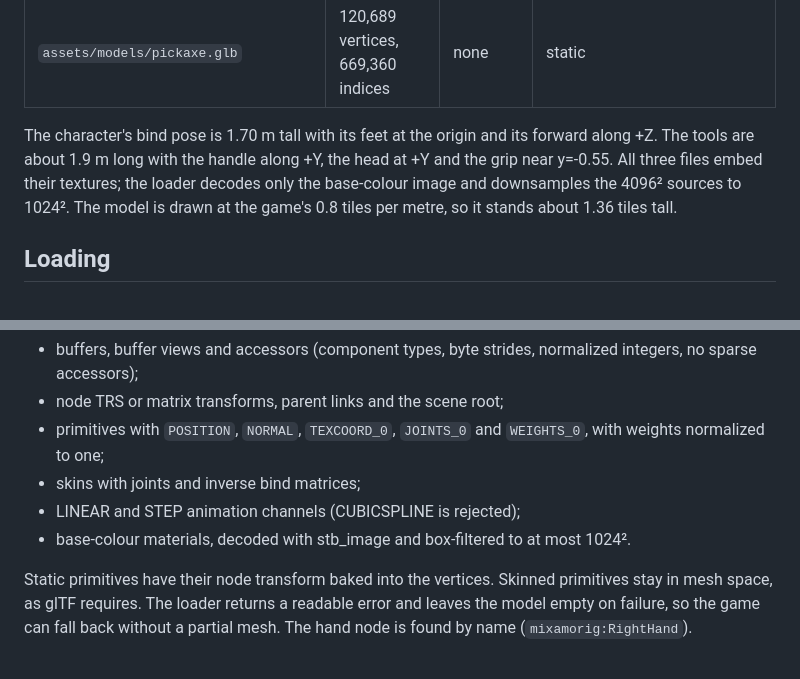
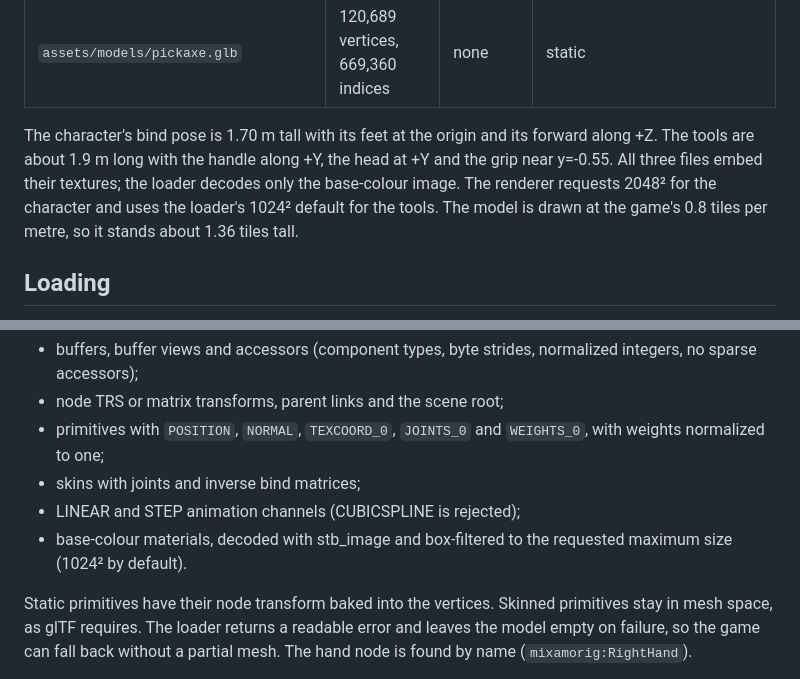
Before and after one commit to mariajunqueiramirandas-cpu/zillions, a Markdown page: docs/plague-doctor.md, 2 parts joined by grey strips. GitHub-like rendering.

```diff
--- a/docs/plague-doctor.md
+++ b/docs/plague-doctor.md
@@ -20,9 +20,9 @@ as the reference rig for the painted sprite path; see
 The character's bind pose is 1.70 m tall with its feet at the origin and its
 forward along +Z. The tools are about 1.9 m long with the handle along +Y, the
 head at +Y and the grip near y=-0.55. All three files embed their textures; the
-loader decodes only the base-colour image and downsamples the 4096² sources to
-1024². The model is drawn at the game's 0.8 tiles per metre, so it stands about
-1.36 tiles tall.
+loader decodes only the base-colour image. The renderer requests 2048² for the
+character and uses the loader's 1024² default for the tools. The model is drawn
+at the game's 0.8 tiles per metre, so it stands about 1.36 tiles tall.
 
 ## Loading
 
@@ -36,8 +36,8 @@ keeps the subset the game needs:
   `WEIGHTS_0`, with weights normalized to one;
 - skins with joints and inverse bind matrices;
 - LINEAR and STEP animation channels (CUBICSPLINE is rejected);
-- base-colour materials, decoded with stb_image and box-filtered to at most
-  1024².
+- base-colour materials, decoded with stb_image and box-filtered to the
+  requested maximum size (1024² by default).
 
 Static primitives have their node transform baked into the vertices. Skinned
 primitives stay in mesh space, as glTF requires. The loader returns a readable
```
Also changed, not shown: other parts of docs/plague-doctor.md (+40 -22 lines), README.md (+5 -4 lines), docs/character/plague-axe-review.png (added), docs/character/plague-pickaxe-review.png (added), 10 other files.
